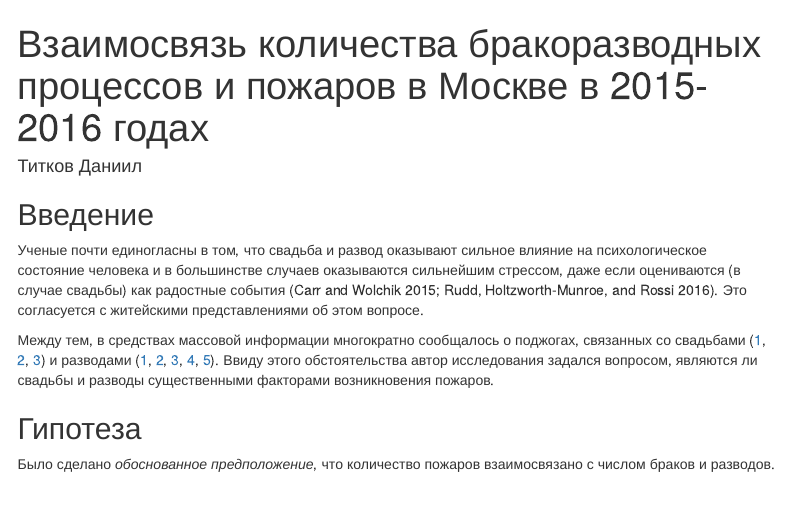
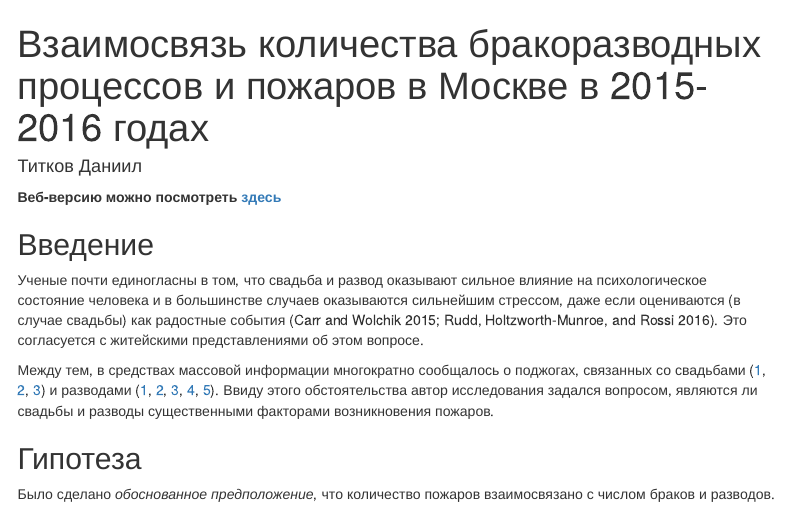
Before and after one commit to DanielTitkov/r-fun-things, an R Markdown document (Report/Fires-Divorce Report Output.Rmd): the page in a window 1100 px wide, from its top. Rendered offline with R 4.5, knitr and Pandoc, with nearby package versions; some code elsewhere in the file could not run offline; menus at the side of the page are left out.

Commit message:
Добавил ссылочку

````diff
--- a/Report/Fires-Divorce Report Output.Rmd
+++ b/Report/Fires-Divorce Report Output.Rmd
@@ -16,6 +16,8 @@ library(psych)
 library(ggthemes)
 knitr::opts_chunk$set(echo = FALSE)
 ```
+
+__Веб-версию можно посмотреть  [здесь](https://danieltitkov.github.io/r-fun-things/Report/Fires-Divorce_Report_Output.html)__
 
 ## Введение
 
````
Also changed, not shown: Report/Fires-Divorce_Report_Output.html.
